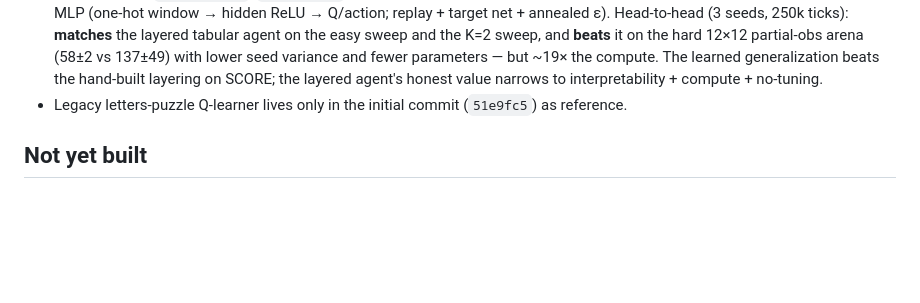
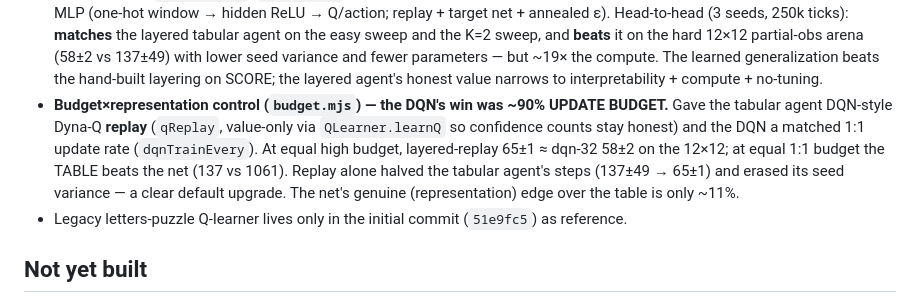
Before and after one commit to algorithm0r/RL-Foragers, a Markdown page: DEVPLAN.md, the part around the change. Drawn GitHub-style; blank space fills up the shorter version.

```diff
--- a/DEVPLAN.md
+++ b/DEVPLAN.md
@@ -49,6 +49,12 @@ statistical predictability of tabular methods that a neural net would throw away
   the K=2 sweep, and **beats** it on the hard 12×12 partial-obs arena (58±2 vs 137±49) with lower seed
   variance and fewer parameters — but ~19× the compute. The learned generalization beats the hand-built
   layering on SCORE; the layered agent's honest value narrows to interpretability + compute + no-tuning.
+- **Budget×representation control (`budget.mjs`) — the DQN's win was ~90% UPDATE BUDGET.** Gave the
+  tabular agent DQN-style Dyna-Q **replay** (`qReplay`, value-only via `QLearner.learnQ` so confidence
+  counts stay honest) and the DQN a matched 1:1 update rate (`dqnTrainEvery`). At equal high budget,
+  layered-replay 65±1 ≈ dqn-32 58±2 on the 12×12; at equal 1:1 budget the TABLE beats the net (137 vs
+  1061). Replay alone halved the tabular agent's steps (137±49 → 65±1) and erased its seed variance —
+  a clear default upgrade. The net's genuine (representation) edge over the table is only ~11%.
 - Legacy letters-puzzle Q-learner lives only in the initial commit (`51e9fc5`) as reference.
 
 ## Not yet built
```
Also changed, not shown: DEVLOG.md (+31 -0 lines), STATUS.md (+3 -3 lines).
